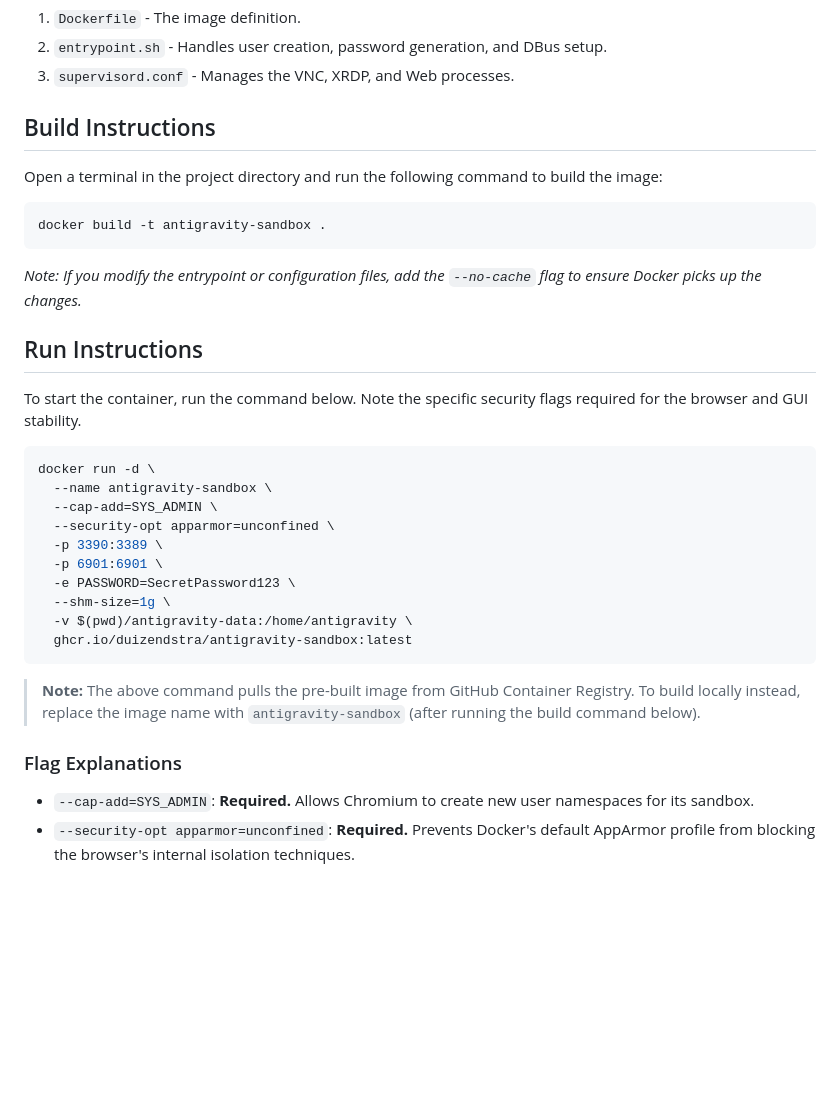
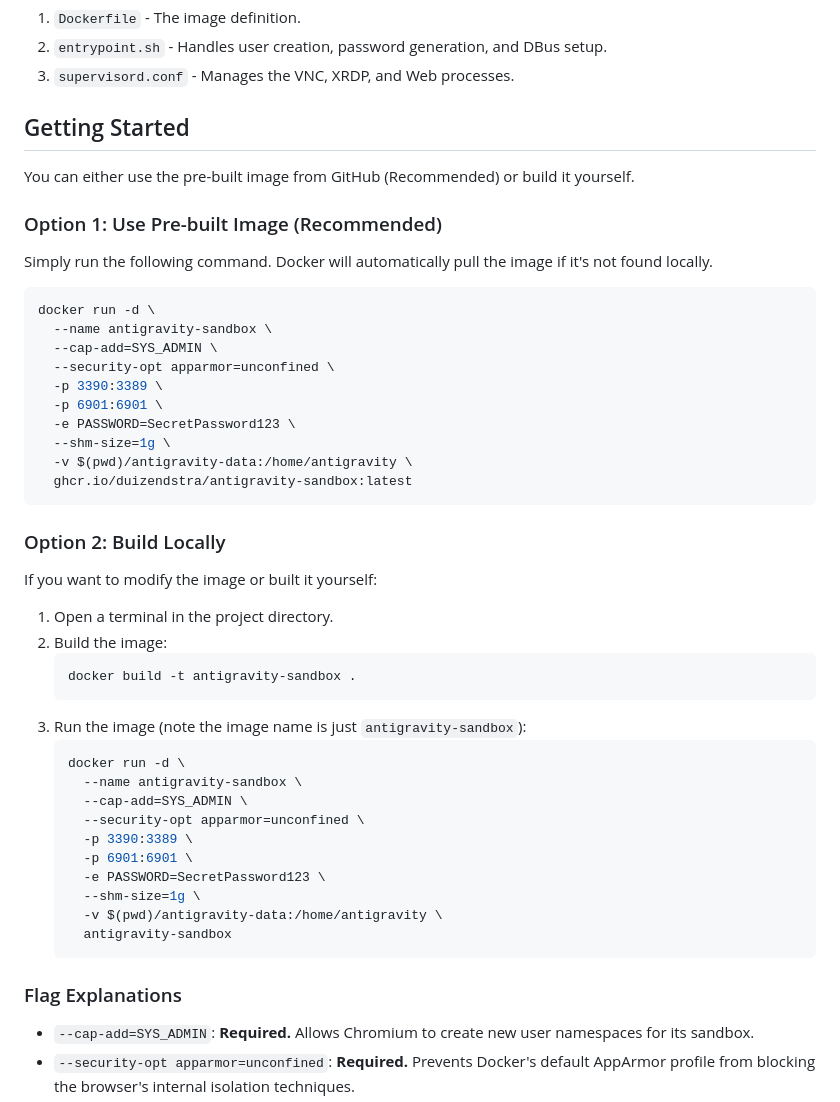
Before and after one commit to duizendstra/antigravity-sandbox, a Markdown page: README.md, the part around the change. GitHub-like rendering; blank space fills up the shorter version.

Commit message:
docs: clarify readme options

````diff
--- a/README.md
+++ b/README.md
@@ -12,36 +12,51 @@ Ensure the following three files exist in your build directory:
 2.  `entrypoint.sh` - Handles user creation, password generation, and DBus setup.
 3.  `supervisord.conf` - Manages the VNC, XRDP, and Web processes.
 
-## Build Instructions
+## Getting Started
 
-Open a terminal in the project directory and run the following command to build the image:
+ You can either use the pre-built image from GitHub (Recommended) or build it yourself.
 
-```bash
-docker build -t antigravity-sandbox .
-```
+ ### Option 1: Use Pre-built Image (Recommended)
 
-*Note: If you modify the entrypoint or configuration files, add the `--no-cache` flag to ensure Docker picks up the changes.*
+ Simply run the following command. Docker will automatically pull the image if it's not found locally.
 
-## Run Instructions
+ ```bash
+ docker run -d \
+   --name antigravity-sandbox \
+   --cap-add=SYS_ADMIN \
+   --security-opt apparmor=unconfined \
+   -p 3390:3389 \
+   -p 6901:6901 \
+   -e PASSWORD=SecretPassword123 \
+   --shm-size=1g \
+   -v $(pwd)/antigravity-data:/home/antigravity \
+   ghcr.io/duizendstra/antigravity-sandbox:latest
+ ```
 
-To start the container, run the command below. Note the specific security flags required for the browser and GUI stability.
+ ### Option 2: Build Locally
 
-```bash
-docker run -d \
-  --name antigravity-sandbox \
-  --cap-add=SYS_ADMIN \
-  --security-opt apparmor=unconfined \
-  -p 3390:3389 \
-  -p 6901:6901 \
-  -e PASSWORD=SecretPassword123 \
-  --shm-size=1g \
-  -v $(pwd)/antigravity-data:/home/antigravity \
-  ghcr.io/duizendstra/antigravity-sandbox:latest
-```
+ If you want to modify the image or built it yourself:
 
-> **Note:** The above command pulls the pre-built image from GitHub Container Registry. To build locally instead, replace the image name with `antigravity-sandbox` (after running the build command below).
+ 1.  Open a terminal in the project directory.
+ 2.  Build the image:
+     ```bash
+     docker build -t antigravity-sandbox .
+     ```
+ 3.  Run the image (note the image name is just `antigravity-sandbox`):
+     ```bash
+     docker run -d \
+       --name antigravity-sandbox \
+       --cap-add=SYS_ADMIN \
+       --security-opt apparmor=unconfined \
+       -p 3390:3389 \
+       -p 6901:6901 \
+       -e PASSWORD=SecretPassword123 \
+       --shm-size=1g \
+       -v $(pwd)/antigravity-data:/home/antigravity \
+       antigravity-sandbox
+     ```
 
-### Flag Explanations
+ ### Flag Explanations
 
 *   `--cap-add=SYS_ADMIN`: **Required.** Allows Chromium to create new user namespaces for its sandbox.
 *   `--security-opt apparmor=unconfined`: **Required.** Prevents Docker's default AppArmor profile from blocking the browser's internal isolation techniques.
````
